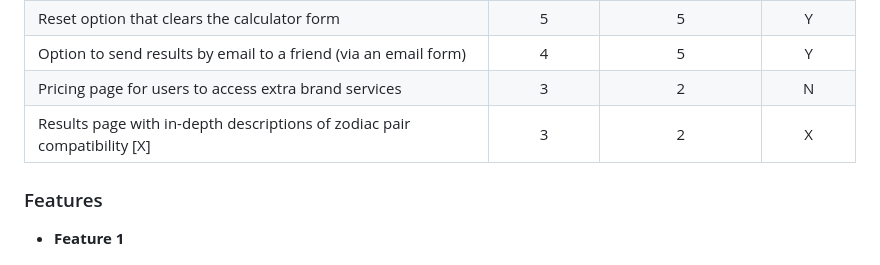
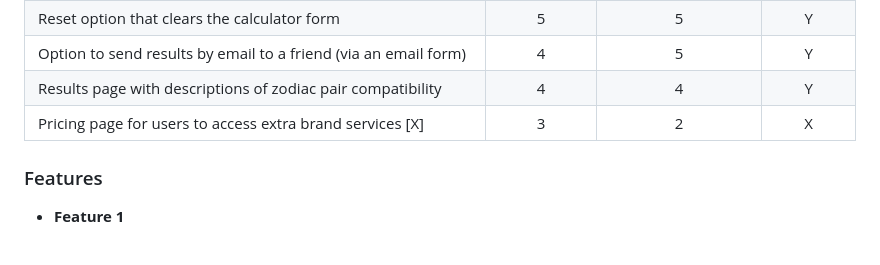
Before and after one commit to yamesjamess/feb-24-hackathon-love-riot, a Markdown page: README.md, the part around the change. Drawn GitHub-style.

Commit message:
Update Trade Offs table with completed results page

```diff
--- a/README.md
+++ b/README.md
@@ -81,8 +81,8 @@ Y / N indicates a Yes / No as to whether each opportunity was acheived and imple
 | Info modal to give users guidance on selecting the correct star-sign         |     5      |            5            |    Y    |
 | Reset option that clears the calculator form                                 |     5      |            5            |    Y    |
 | Option to send results by email to a friend (via an email form)              |     4      |            5            |    Y    |
-| Pricing page for users to access extra brand services                        |     3      |            2            |    N    |
-| Results page with in-depth descriptions of zodiac pair compatibility [X]     |     3      |            2            |    X    |
+| Results page with descriptions of zodiac pair compatibility                  |     4      |            4            |    Y    |
+| Pricing page for users to access extra brand services [X]                    |     3      |            2            |    X    |
 
 
 
```
